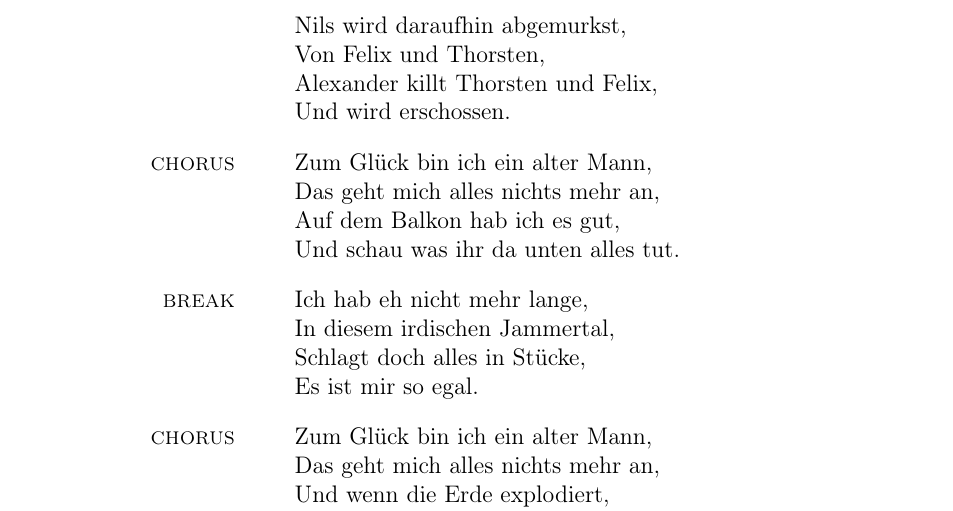
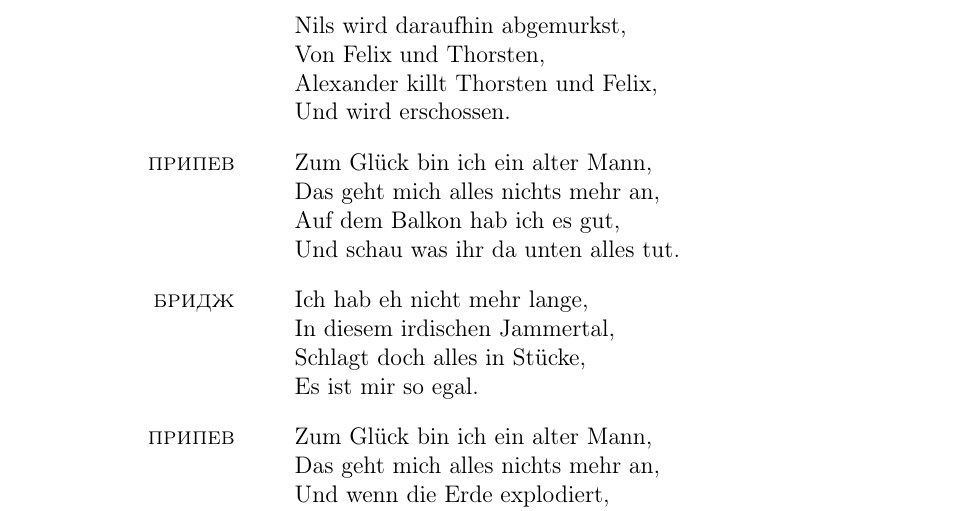
Before and after one commit to at8eqeq3/altermann, a LaTeX document (altermann.tex): part of page 2 of 3, cut so that both start at the same text. Compiled offline with pdfLaTeX.

Commit message:
Улучшена вёрстка текста песни

```diff
--- a/altermann.tex
+++ b/altermann.tex
@@ -52,7 +52,7 @@
 		der Schwarm ihrer besten Freundin. \\!
 
 
-		\flagverse{\textsc{chorus}}Zum Glück bin ich ein alter Mann, \\
+		\flagverse{\textsc{припев}}Zum Glück bin ich ein alter Mann, \\
 		Das geht mich alles nichts mehr an, \\
 		Bin weder Hetero noch schwul, \\
 		Und mir genügt ein angenehmer Stuhl. \\!
@@ -70,17 +70,17 @@
 		Alexander killt Thorsten und Felix, \\
 		Und wird erschossen. \\!
 
-		\flagverse{\textsc{chorus}}Zum Glück bin ich ein alter Mann, \\
+		\flagverse{\textsc{припев}}Zum Glück bin ich ein alter Mann, \\
 		Das geht mich alles nichts mehr an, \\
 		Auf dem Balkon hab ich es gut, \\
 		Und schau was ihr da unten alles tut. \\!
 
-		\flagverse{\textsc{break}}Ich hab eh nicht mehr lange, \\
+		\flagverse{\textsc{бридж}}Ich hab eh nicht mehr lange, \\
 		In diesem irdischen Jammertal, \\
 		Schlagt doch alles in Stücke, \\
 		Es ist mir so egal. \\!
 
-		\flagverse{\textsc{chorus}}Zum Glück bin ich ein alter Mann, \\
+		\flagverse{\textsc{припев}}Zum Glück bin ich ein alter Mann, \\
 		Das geht mich alles nichts mehr an, \\
 		Und wenn die Erde explodiert, \\
 		Entschuldigt dass es mich nicht interessiert. \\
```
